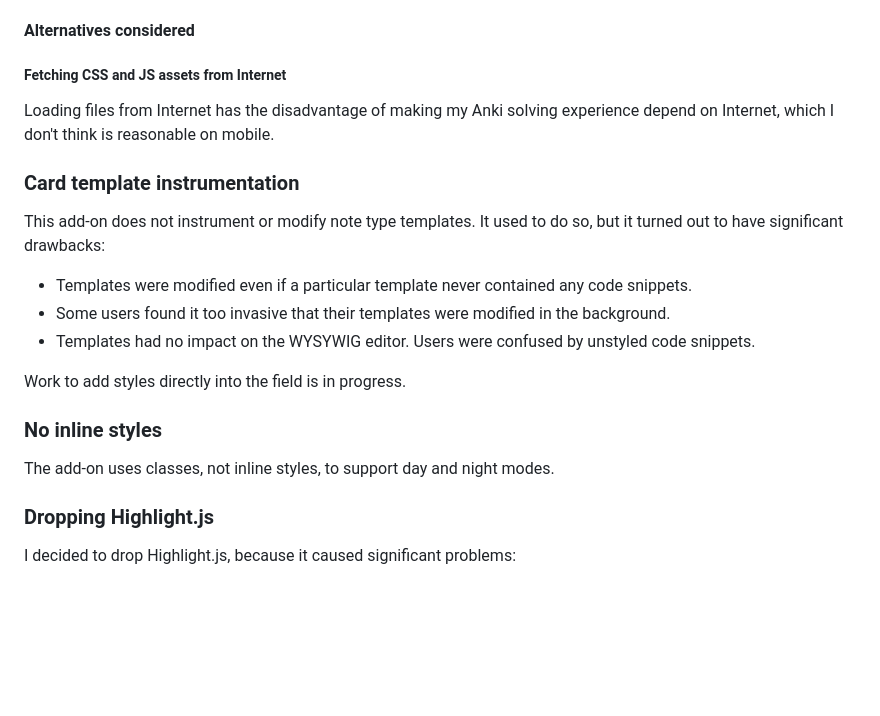
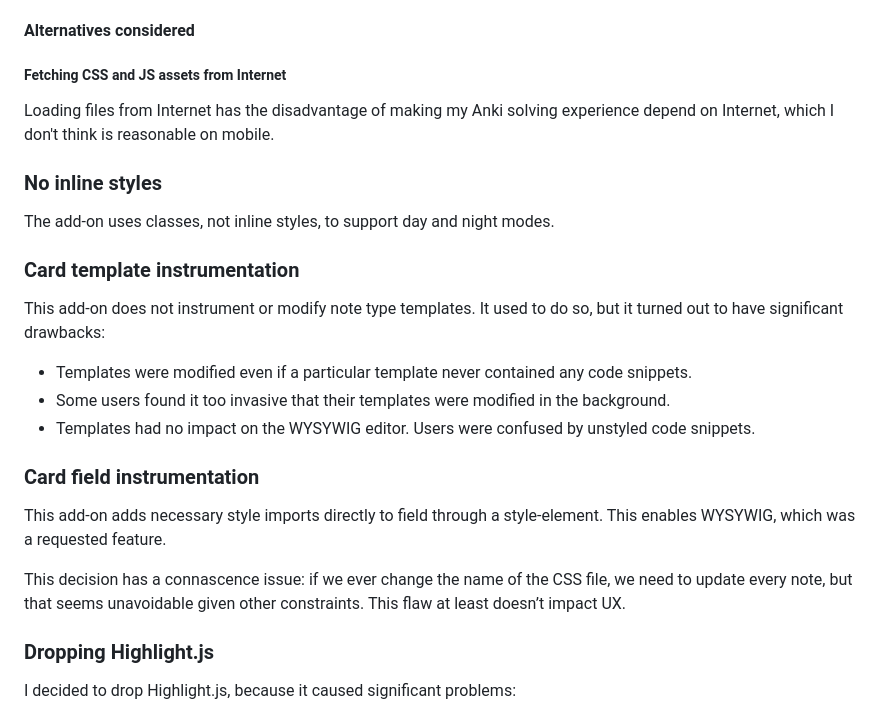
Before and after one commit to gregorias/anki-code-highlighter, a Markdown page: DEV.md, the part around the change. Rendered like a GitHub page; blank space fills up the shorter version.

Commit message:
docs: document field instrumentation decision

```diff
--- a/DEV.md
+++ b/DEV.md
@@ -224,6 +224,10 @@ This plugin saves its assets directly in the global `assets` directory.
 Loading files from Internet has the disadvantage of making my Anki solving
 experience depend on Internet, which I don't think is reasonable on mobile.
 
+### No inline styles
+
+The add-on uses classes, not inline styles, to support day and night modes.
+
 ### Card template instrumentation
 
 This add-on does not instrument or modify note type templates.
@@ -233,14 +237,19 @@ It used to do so, but it turned out to have significant drawbacks:
   snippets.
 - Some users found it too invasive that their templates were modified in the
   background.
-- Templates had no impact on the WYSYWIG editor. Users were confused by
-  unstyled code snippets.
+- Templates had no impact on the WYSYWIG editor.
+  Users were confused by unstyled code snippets.
 
-Work to add styles directly into the field is in progress.
+### Card field instrumentation
 
-### No inline styles
+This add-on adds necessary style imports directly to field through a
+style-element.
+This enables WYSYWIG, which was a requested feature.
 
-The add-on uses classes, not inline styles, to support day and night modes.
+This decision has a connascence issue:
+if we ever change the name of the CSS file, we need to update every note, but
+that seems unavoidable given other constraints.
+This flaw at least doesn’t impact UX.
 
 ### Dropping Highlight.js
 
```
